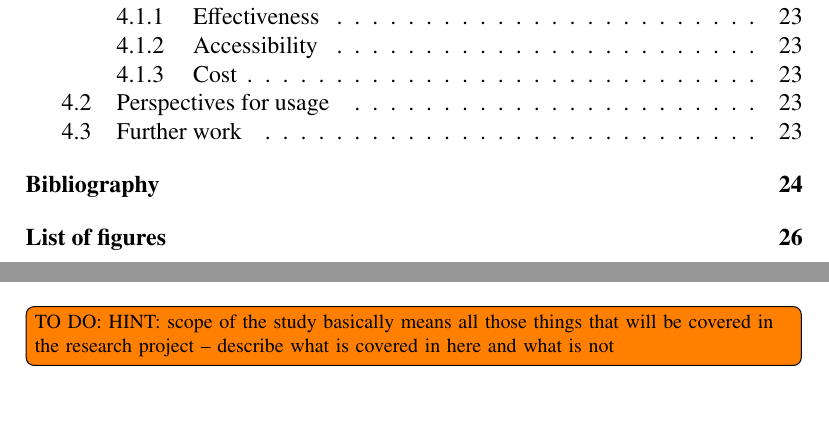
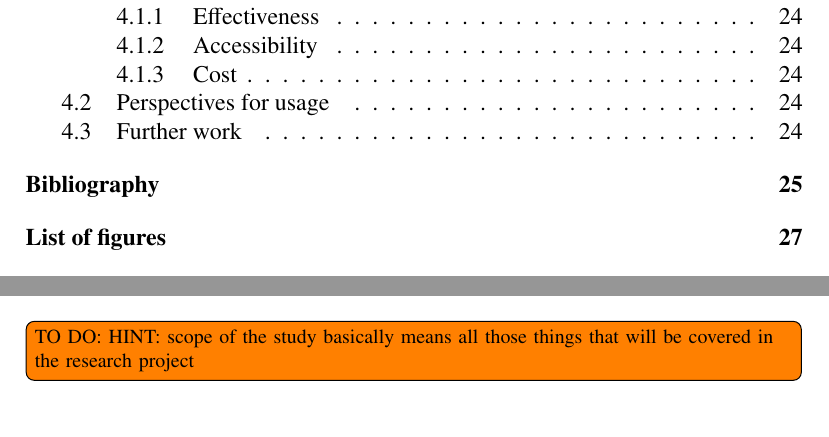
Before and after one commit to mikkelyst/legendary-telegram, a LaTeX thesis (docs/mw_engineering_thesis.tex): two parts of pages 3 and 5 of 33 before the commit and two parts of pages 3 and 6 of 34 after it, joined at a grey line, cut so that both start at the same text, the shorter picture padded with empty space. Compiled offline with pdfLaTeX.

Commit message:
Is Introduction ready?

```diff
--- a/docs/mw_engineering_thesis.tex
+++ b/docs/mw_engineering_thesis.tex
@@ -125,8 +125,6 @@ Specifically, maps created by the generator should be planar and their layout mu
 %%%%%%%%%%%%%%%
 \section{Thesis scope}
 
-\td{HINT: scope of the study basically means all those things that will be covered in the research project -- describe what is covered in here and what is not}
-
 The research carried out to support this thesis was focused on discovery of generative techniques presented in current literature describing methods of content generation for games.
 
 Work on preparing the solution has been divided into the following parts, described in the remainder of this thesis:
@@ -136,6 +134,8 @@ Work on preparing the solution has been divided into the following parts, descri
 	\item design of a map generator program and its implementation in C++
 	\item extending the feature set of the generator
 \end{itemize}
+
+\td{HINT: scope of the study basically means all those things that will be covered in the research project}
 
 %%%%%%%%%%%%%%%
 \section{Thesis structure}
```
Also changed, not shown: docs/mw_engineering_thesis.pdf, 1 other file.
